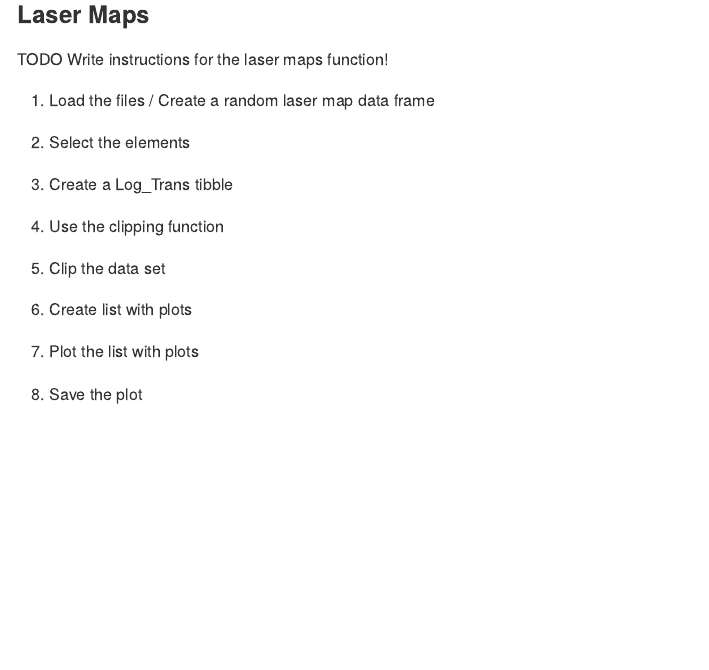
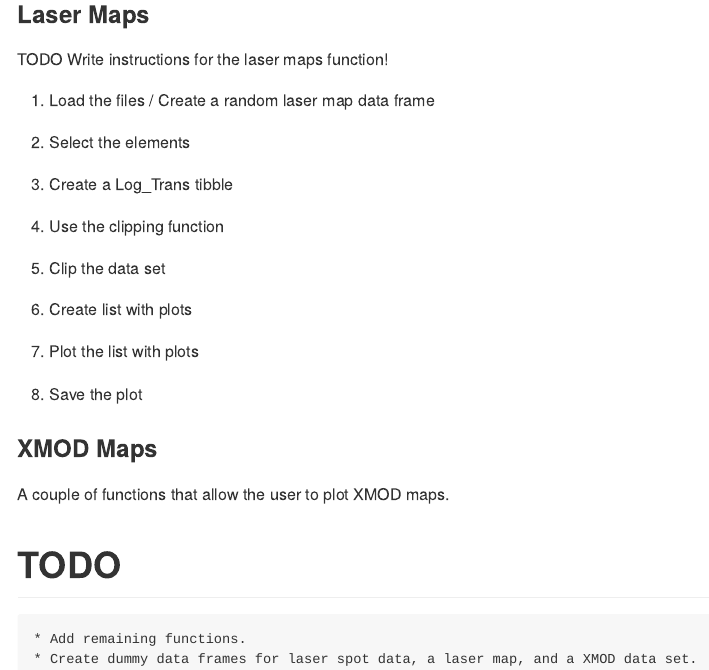
Before and after one commit to muhohl/geochem, an R Markdown document (README.Rmd): the page in a window 1100 px wide, from 1210 px down. The pictures show the output file README.md that the author committed with the source, drawn offline in the style of GitHub.

Commit message:
Updated Readme a little bit.

````diff
--- a/README.Rmd
+++ b/README.Rmd
@@ -108,3 +108,12 @@ TODO Write instructions for the laser maps function!
 ```{r}
 
 ```
+
+### XMOD Maps
+
+A couple of functions that allow the user to plot XMOD maps.
+
+# TODO
+
+    * Add remaining functions.
+    * Create dummy data frames for laser spot data, a laser map, and a XMOD data set.
````
Also changed, not shown: README.md.
